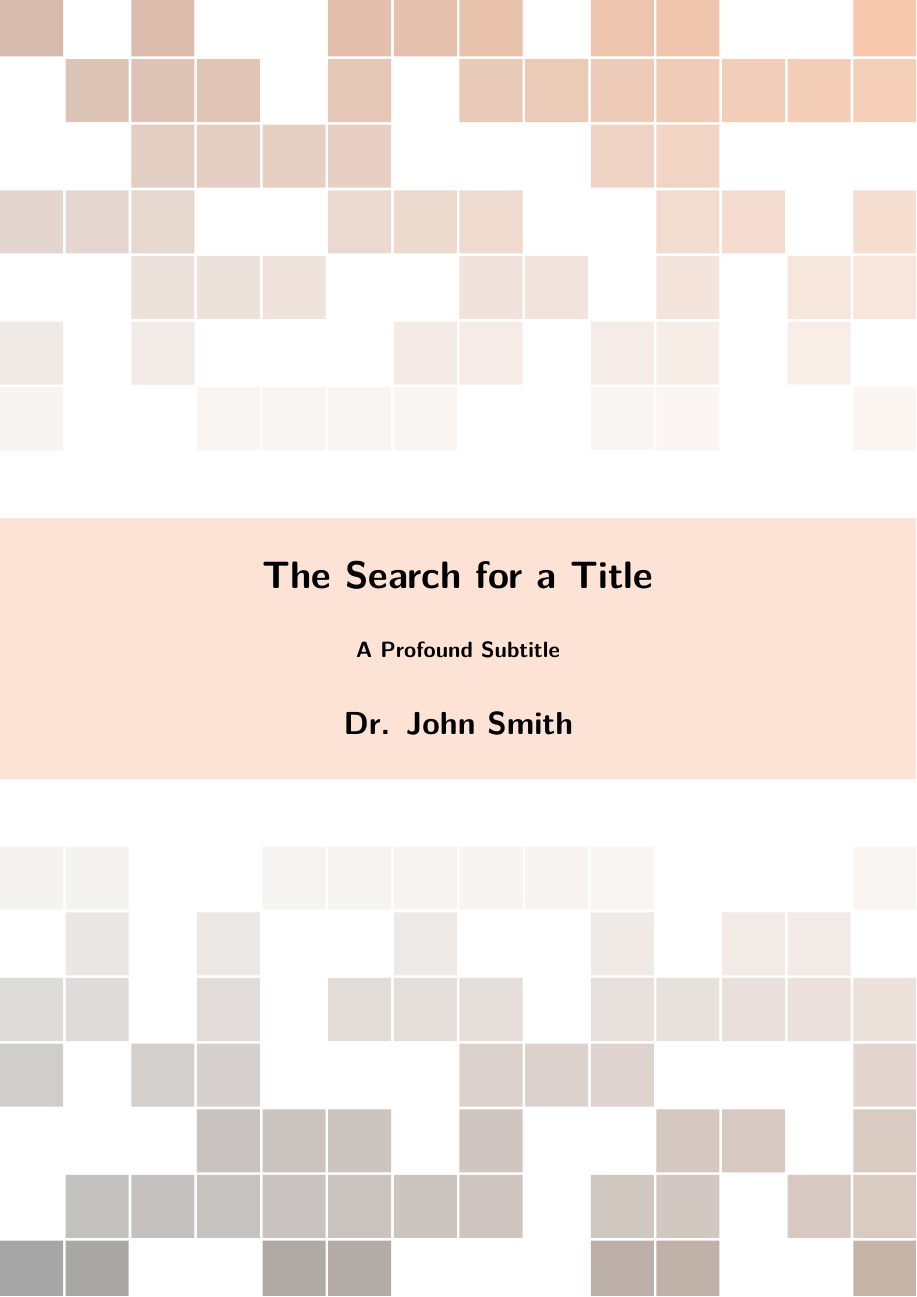
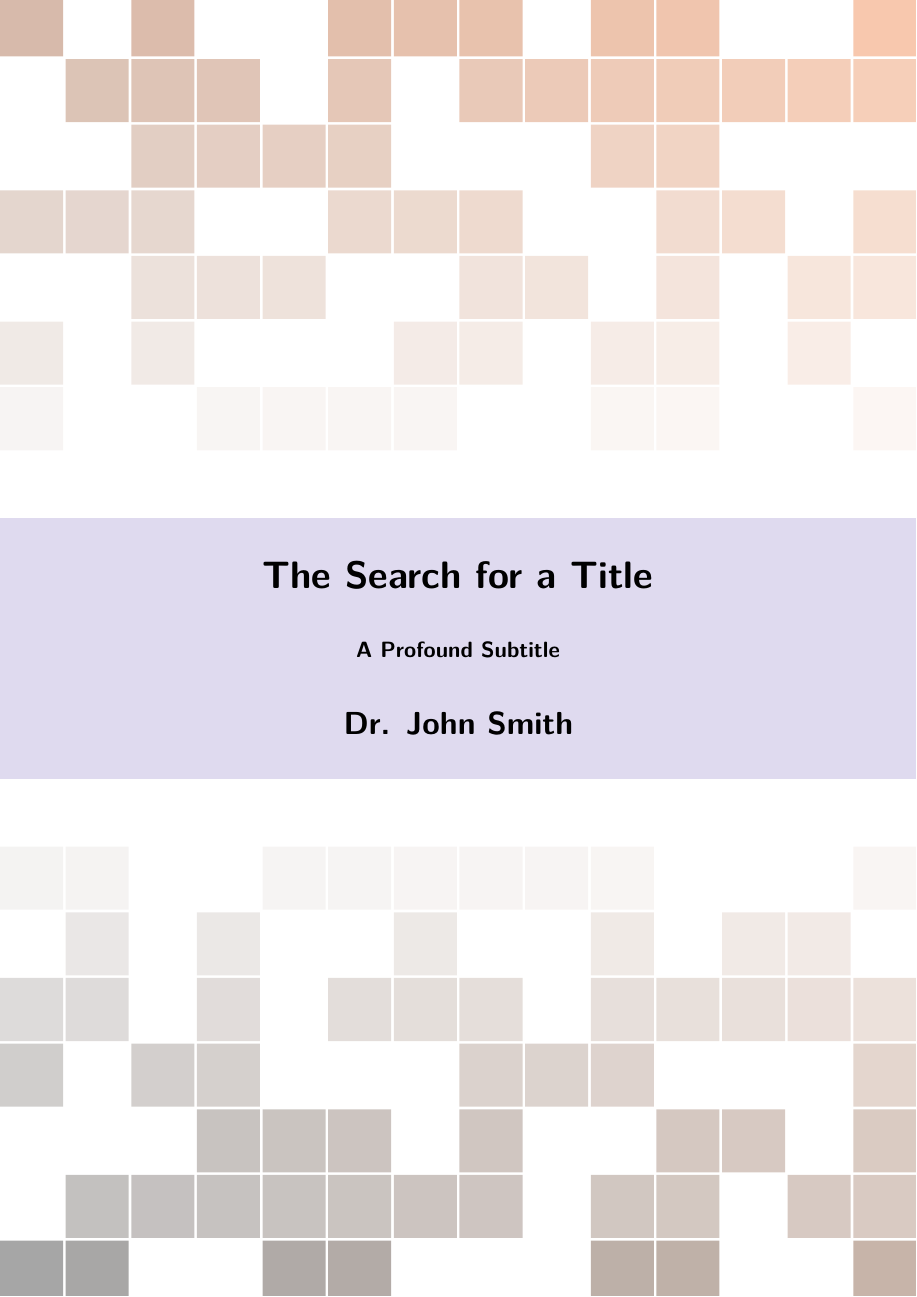
Before and after one commit to gegeji/MyLatexNote, a LaTeX book (main.tex, which reads structure.tex): page 1 of 32. Compiled offline with XeLaTeX; a missing font is replaced by an installed copy or a similar font.

Commit message:
change the main color to light purple

```diff
--- a/structure.tex
+++ b/structure.tex
@@ -34,7 +34,9 @@
 \usepackage{booktabs} % Required for nicer horizontal rules in tables
 
 \usepackage{xcolor} % Required for specifying colors by name
-\definecolor{ocre}{RGB}{243,102,25} % Define the orange color used for highlighting throughout the book
+% \definecolor{ocre}{RGB}{243,102,25} % Define the orange color used for highlighting throughout the book
+\definecolor{ocre}{RGB}{76, 50, 168}
+
 
 %----------------------------------------------------------------------------------------
 %	MARGINS
```
Also changed, not shown: main.pdf, 2 other files.
